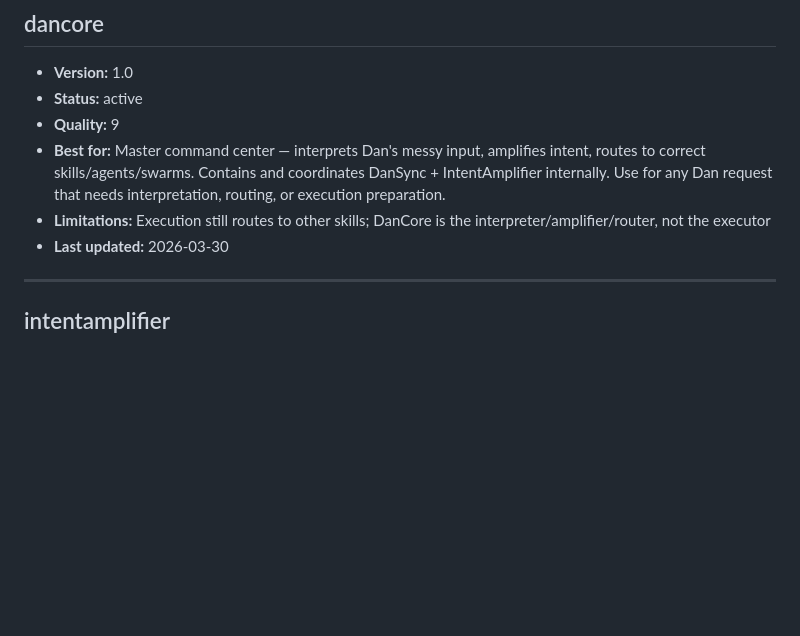
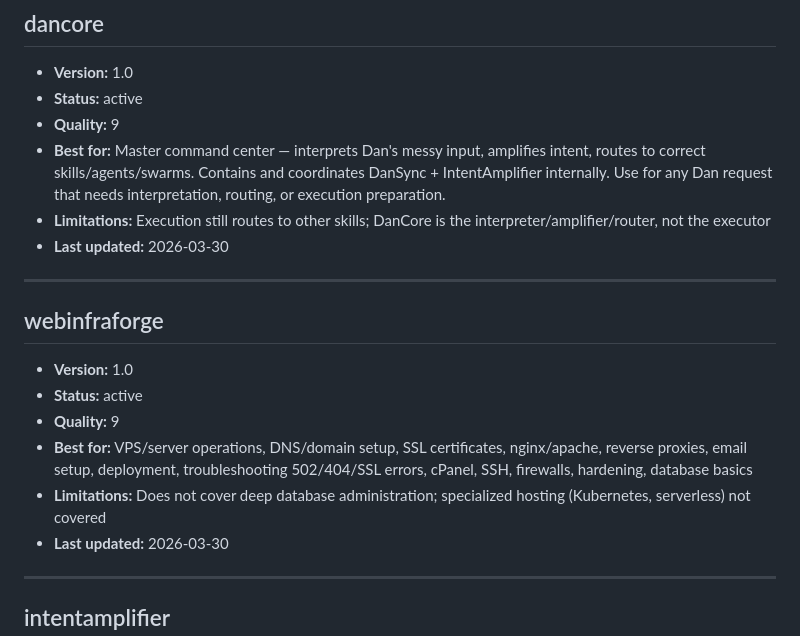
Before and after one commit to noviarchai/3nd.dev, a Markdown page: memory/skills-registry.md, the part around the change. GitHub-like rendering; blank space fills up the shorter version.

Commit message:
Add WebInfraForge skill
God-tier web infrastructure skill covering:
- VPS/server intelligence, SSH workflows
- DNS/Domain mastery, SSL/HTTPS
- Reverse proxy, nginx/apache
- Email intelligence, cPanel
- Deployment patterns (static, Node, PHP)
- Database basics, security hardening
- Troubleshooting decision trees
- Environment classification first approach

```diff
--- a/memory/skills-registry.md
+++ b/memory/skills-registry.md
@@ -41,6 +41,16 @@ Living registry of all OpenClaw skills.
 - **Quality:** 9
 - **Best for:** Master command center — interprets Dan's messy input, amplifies intent, routes to correct skills/agents/swarms. Contains and coordinates DanSync + IntentAmplifier internally. Use for any Dan request that needs interpretation, routing, or execution preparation.
 - **Limitations:** Execution still routes to other skills; DanCore is the interpreter/amplifier/router, not the executor
+- **Last updated:** 2026-03-30
+
+---
+
+## webinfraforge
+- **Version:** 1.0
+- **Status:** active
+- **Quality:** 9
+- **Best for:** VPS/server operations, DNS/domain setup, SSL certificates, nginx/apache, reverse proxies, email setup, deployment, troubleshooting 502/404/SSL errors, cPanel, SSH, firewalls, hardening, database basics
+- **Limitations:** Does not cover deep database administration; specialized hosting (Kubernetes, serverless) not covered
 - **Last updated:** 2026-03-30
 
 ---
```
